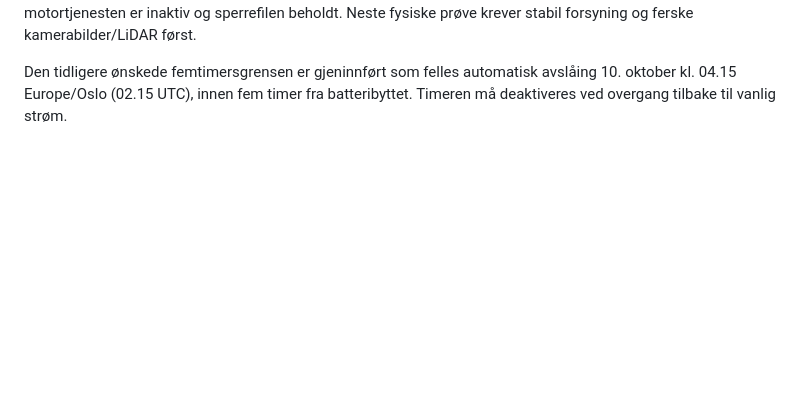
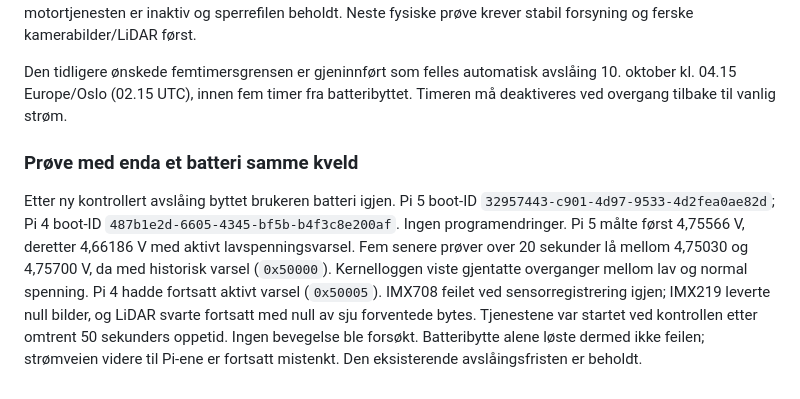
Before and after one commit to lassenygard/robotcar, a Markdown page: diagnostics/camera-isolation/RESULTS-2026-10-09.md, the part around the change. GitHub-like rendering; blank space fills up the shorter version.

Commit message:
Record repeated sensor failure with replacement battery

```diff
--- a/diagnostics/camera-isolation/RESULTS-2026-10-09.md
+++ b/diagnostics/camera-isolation/RESULTS-2026-10-09.md
@@ -153,3 +153,18 @@ stabil forsyning og ferske kamerabilder/LiDAR først.
 Den tidligere ønskede femtimersgrensen er gjeninnført som felles automatisk
 avslåing 10. oktober kl. 04.15 Europe/Oslo (02.15 UTC), innen fem timer fra
 batteribyttet. Timeren må deaktiveres ved overgang tilbake til vanlig strøm.
+
+### Prøve med enda et batteri samme kveld
+
+Etter ny kontrollert avslåing byttet brukeren batteri igjen. Pi 5 boot-ID
+`32957443-c901-4d97-9533-4d2fea0ae82d`; Pi 4 boot-ID
+`487b1e2d-6605-4345-bf5b-b4f3c8e200af`. Ingen programendringer.
+Pi 5 målte først 4,75566 V, deretter 4,66186 V med aktivt lavspenningsvarsel.
+Fem senere prøver over 20 sekunder lå mellom 4,75030 og 4,75700 V, da med
+historisk varsel (`0x50000`). Kernelloggen viste gjentatte overganger mellom
+lav og normal spenning. Pi 4 hadde fortsatt aktivt varsel (`0x50005`).
+IMX708 feilet ved sensorregistrering igjen; IMX219 leverte null bilder,
+og LiDAR svarte fortsatt med null av sju forventede bytes. Tjenestene var
+startet ved kontrollen etter omtrent 50 sekunders oppetid. Ingen bevegelse
+ble forsøkt. Batteribytte alene løste dermed ikke feilen; strømveien videre
+til Pi-ene er fortsatt mistenkt. Den eksisterende avslåingsfristen er beholdt.
```
